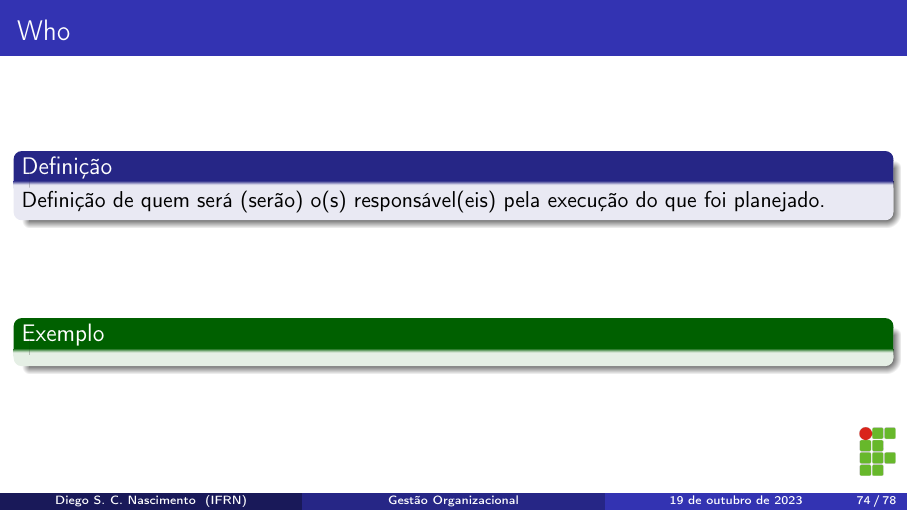
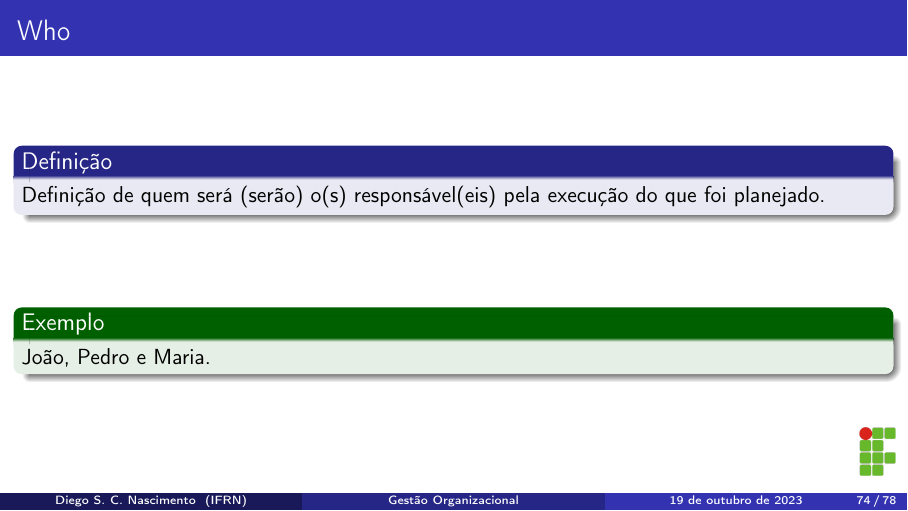
Before and after one commit to diegosilveiracn/slides_gestao_organizacional, LaTeX slides (documento.tex): page 74 of 78. Compiled offline with pdfLaTeX.

Commit message:
atualizado slide do 5w2h.

```diff
--- a/documento.tex
+++ b/documento.tex
@@ -767,7 +767,7 @@
 	\end{block}\vfill
 
 	\begin{exampleblock}{Exemplo}
-
+		João, Pedro e Maria.
 	\end{exampleblock}
 \end{frame}
 
```
Also changed, not shown: documento.pdf, 1 other file.
